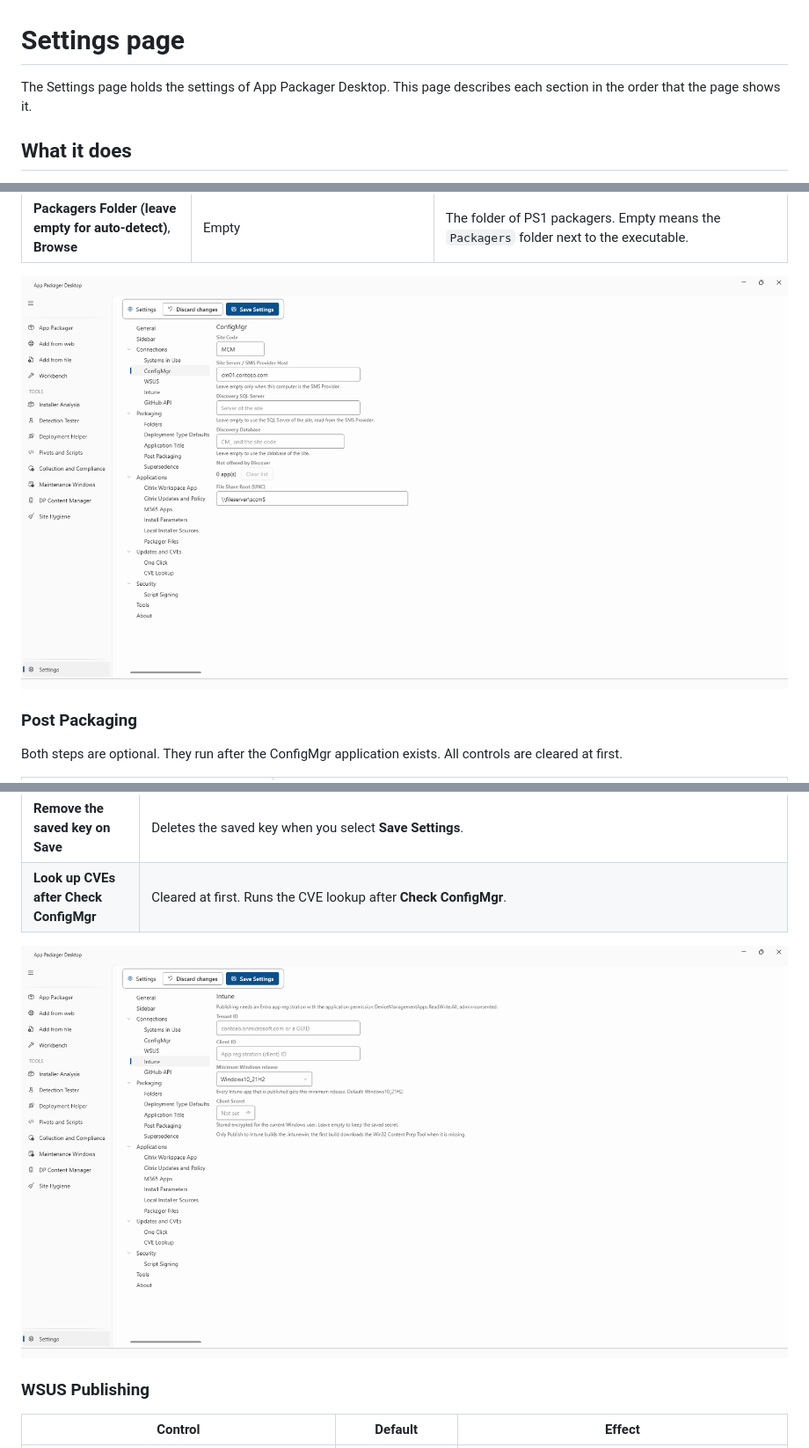
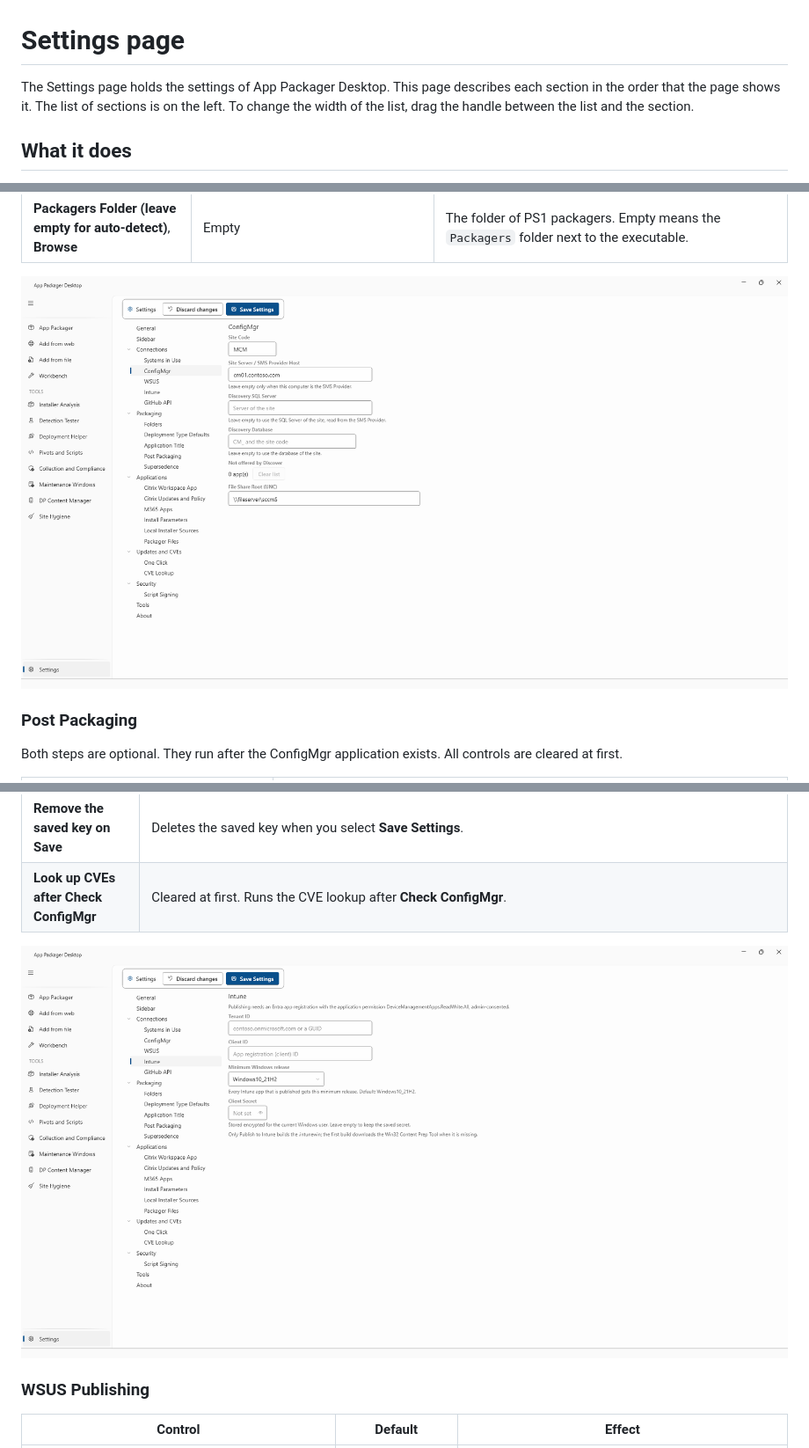
Before and after one commit to jasonulbright/app-packager-desktop, a Markdown page: docs/core/settings-page.md, 3 parts joined by grey strips. Shown at 88% size. Rendered like a GitHub page; pictures changed too: docs/images/core-settings-configmgr.png, docs/images/core-settings-intune-cve.png.

```diff
--- a/docs/core/settings-page.md
+++ b/docs/core/settings-page.md
@@ -1,6 +1,6 @@
 # Settings page
 
-The Settings page holds the settings of App Packager Desktop. This page describes each section in the order that the page shows it.
+The Settings page holds the settings of App Packager Desktop. This page describes each section in the order that the page shows it. The list of sections is on the left. To change the width of the list, drag the handle between the list and the section.
 
 ## What it does
 
```
Also changed, not shown: CHANGELOG.md (+1 -0 lines), docs/images/core-settings-citrix.png, 3 other files.
